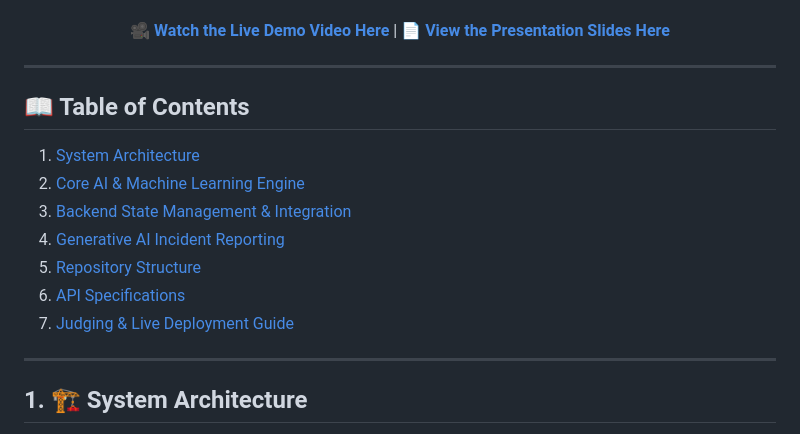
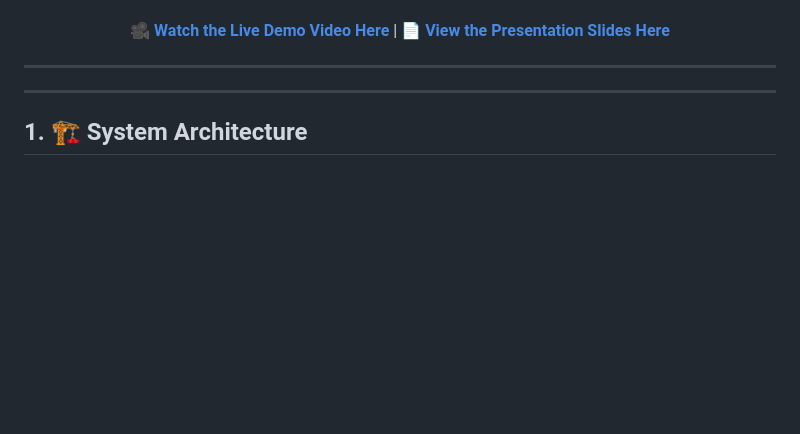
Before and after one commit to AhmedMoKamal/EscapIA--AI-Evacuation-system, a Markdown page: README.md, the part around the change. Rendered like a GitHub page; blank space fills up the shorter version.

Commit message:
Remove Table of Contents from README
Removed the Table of Contents section from the README.

```diff
--- a/README.md
+++ b/README.md
@@ -19,17 +19,6 @@
 </div>
 
 ---
-
-## 📖 Table of Contents
-
-1. [System Architecture](#1-system-architecture)
-2. [Core AI & Machine Learning Engine](#2-core-ai--machine-learning-engine)
-3. [Backend State Management & Integration](#3-backend-state-management--integration)
-4. [Generative AI Incident Reporting](#4-generative-ai-incident-reporting)
-5. [Repository Structure](#5-repository-structure)
-6. [API Specifications](#6-api-specifications)
-7. [Judging & Live Deployment Guide](#7-judging--live-deployment-guide)
-
 ---
 
 ## 1. 🏗️ System Architecture
```
